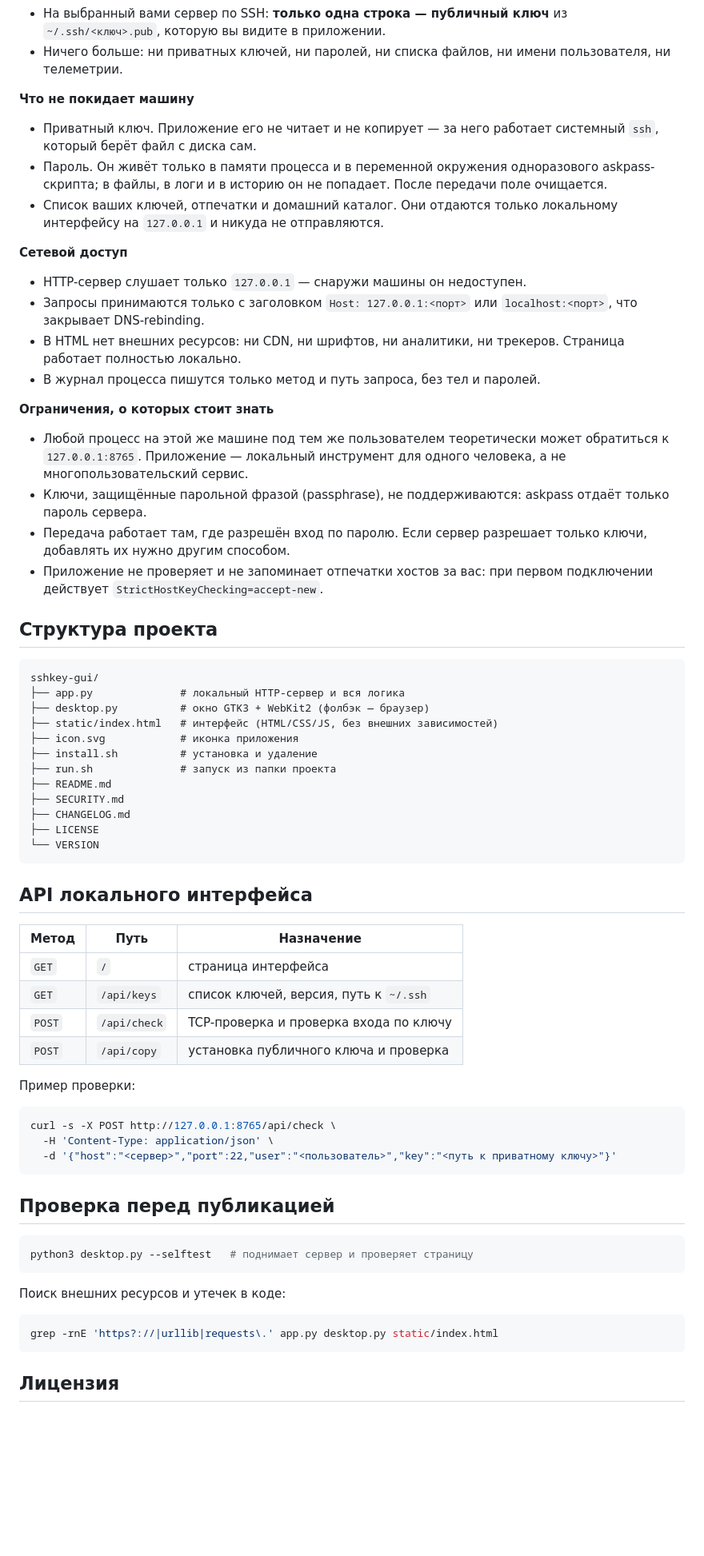
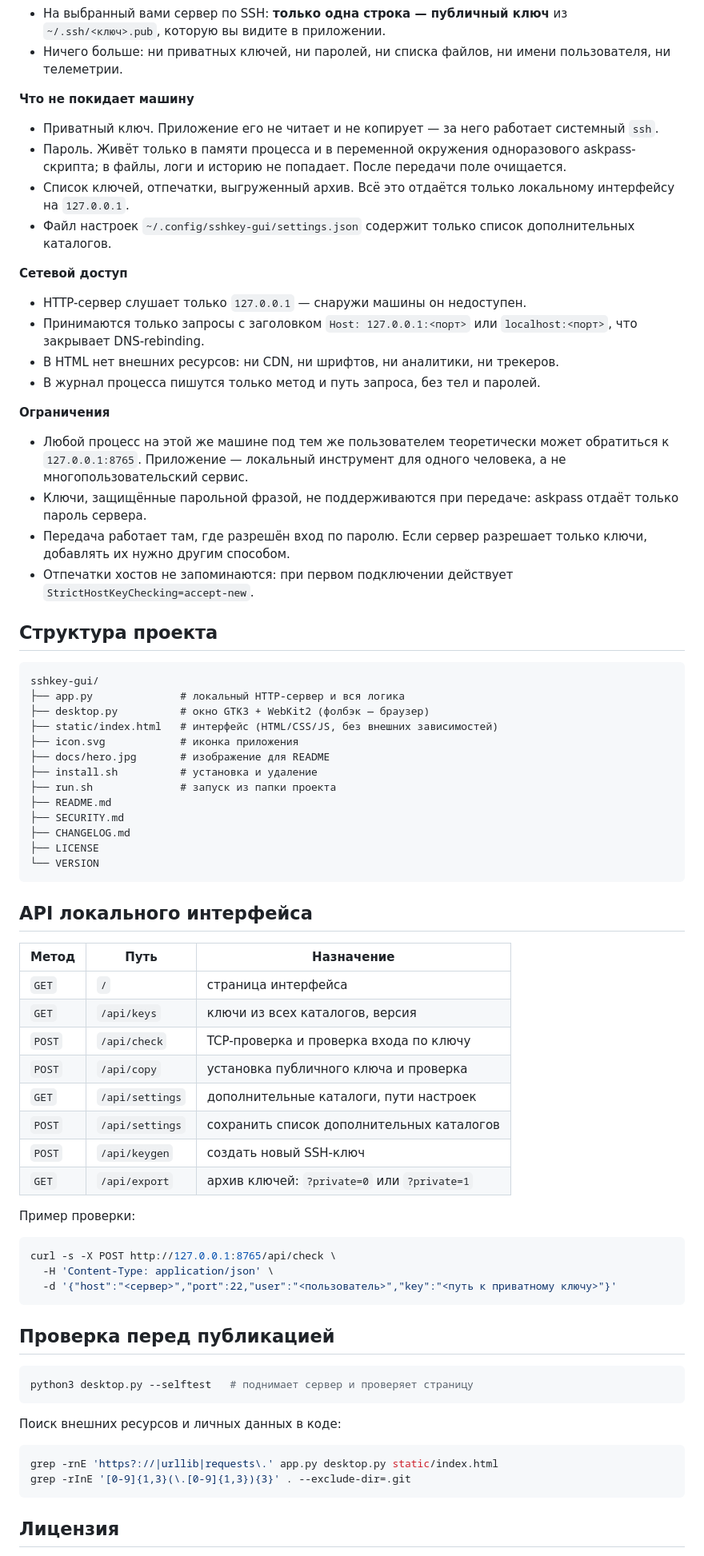
Before and after one commit to kykisrus/sshkey-gui, a Markdown page: README.md, the part around one of its changes. Shown at 80% size. GitHub-like rendering; blank space fills up the shorter version.

````diff
--- a/README.md
+++ b/README.md
@@ -107,34 +129,34 @@ chmod 600 ~/.ssh/authorized_keys
 
 **Что не покидает машину**
 
-- Приватный ключ. Приложение его не читает и не копирует — за него работает системный
-  `ssh`, который берёт файл с диска сам.
-- Пароль. Он живёт только в памяти процесса и в переменной окружения одноразового
-  askpass-скрипта; в файлы, в логи и в историю он не попадает. После передачи поле
-  очищается.
-- Список ваших ключей, отпечатки и домашний каталог. Они отдаются только локальному
-  интерфейсу на `127.0.0.1` и никуда не отправляются.
+- Приватный ключ. Приложение его не читает и не копирует — за него работает
+  системный `ssh`.
+- Пароль. Живёт только в памяти процесса и в переменной окружения одноразового
+  askpass-скрипта; в файлы, логи и историю не попадает. После передачи поле очищается.
+- Список ключей, отпечатки, выгруженный архив. Всё это отдаётся только локальному
+  интерфейсу на `127.0.0.1`.
+- Файл настроек `~/.config/sshkey-gui/settings.json` содержит только список
+  дополнительных каталогов.
 
 **Сетевой доступ**
 
 - HTTP-сервер слушает только `127.0.0.1` — снаружи машины он недоступен.
-- Запросы принимаются только с заголовком `Host: 127.0.0.1:<порт>` или `localhost:<порт>`,
+- Принимаются только запросы с заголовком `Host: 127.0.0.1:<порт>` или `localhost:<порт>`,
   что закрывает DNS-rebinding.
 - В HTML нет внешних ресурсов: ни CDN, ни шрифтов, ни аналитики, ни трекеров.
-  Страница работает полностью локально.
 - В журнал процесса пишутся только метод и путь запроса, без тел и паролей.
 
-**Ограничения, о которых стоит знать**
+**Ограничения**
 
-- Любой процесс на этой же машине под тем же пользователем теоретически может обратиться к
-  `127.0.0.1:8765`. Приложение — локальный инструмент для одного человека, а не
-  многопользовательский сервис.
-- Ключи, защищённые парольной фразой (passphrase), не поддерживаются: askpass отдаёт
+- Любой процесс на этой же машине под тем же пользователем теоретически может
+  обратиться к `127.0.0.1:8765`. Приложение — локальный инструмент для одного человека,
+  а не многопользовательский сервис.
+- Ключи, защищённые парольной фразой, не поддерживаются при передаче: askpass отдаёт
   только пароль сервера.
 - Передача работает там, где разрешён вход по паролю. Если сервер разрешает только
   ключи, добавлять их нужно другим способом.
-- Приложение не проверяет и не запоминает отпечатки хостов за вас: при первом
-  подключении действует `StrictHostKeyChecking=accept-new`.
+- Отпечатки хостов не запоминаются: при первом подключении действует
+  `StrictHostKeyChecking=accept-new`.
 
 ## Структура проекта
 
@@ -144,6 +166,7 @@ sshkey-gui/
 ├── desktop.py          # окно GTK3 + WebKit2 (фолбэк — браузер)
 ├── static/index.html   # интерфейс (HTML/CSS/JS, без внешних зависимостей)
 ├── icon.svg            # иконка приложения
+├── docs/hero.jpg       # изображение для README
 ├── install.sh          # установка и удаление
 ├── run.sh              # запуск из папки проекта
 ├── README.md
@@ -158,9 +181,13 @@ sshkey-gui/
 | Метод | Путь | Назначение |
 |---|---|---|
 | `GET` | `/` | страница интерфейса |
-| `GET` | `/api/keys` | список ключей, версия, путь к `~/.ssh` |
+| `GET` | `/api/keys` | ключи из всех каталогов, версия |
 | `POST` | `/api/check` | TCP-проверка и проверка входа по ключу |
 | `POST` | `/api/copy` | установка публичного ключа и проверка |
+| `GET` | `/api/settings` | дополнительные каталоги, пути настроек |
+| `POST` | `/api/settings` | сохранить список дополнительных каталогов |
+| `POST` | `/api/keygen` | создать новый SSH-ключ |
+| `GET` | `/api/export` | архив ключей: `?private=0` или `?private=1` |
 
 Пример проверки:
 
@@ -176,10 +203,11 @@ curl -s -X POST http://127.0.0.1:8765/api/check \
 python3 desktop.py --selftest   # поднимает сервер и проверяет страницу
 ```
 
-Поиск внешних ресурсов и утечек в коде:
+Поиск внешних ресурсов и личных данных в коде:
 
 ```bash
 grep -rnE 'https?://|urllib|requests\.' app.py desktop.py static/index.html
+grep -rInE '[0-9]{1,3}(\.[0-9]{1,3}){3}' . --exclude-dir=.git
 ```
 
 ## Лицензия
````
Also changed, not shown: other parts of README.md (+44 -22 lines), CHANGELOG.md (+14 -0 lines), SECURITY.md (+9 -0 lines), docs/hero.jpg (added), 4 other files.
